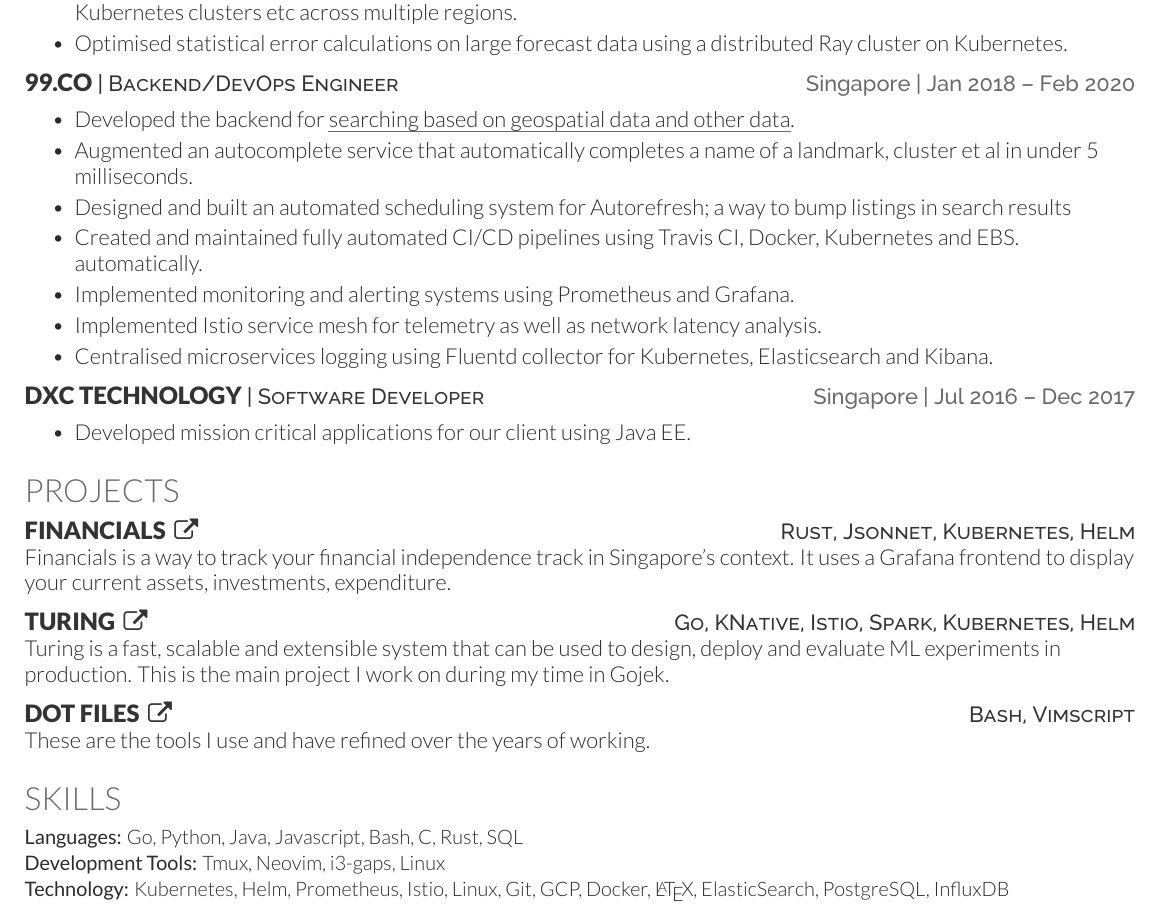
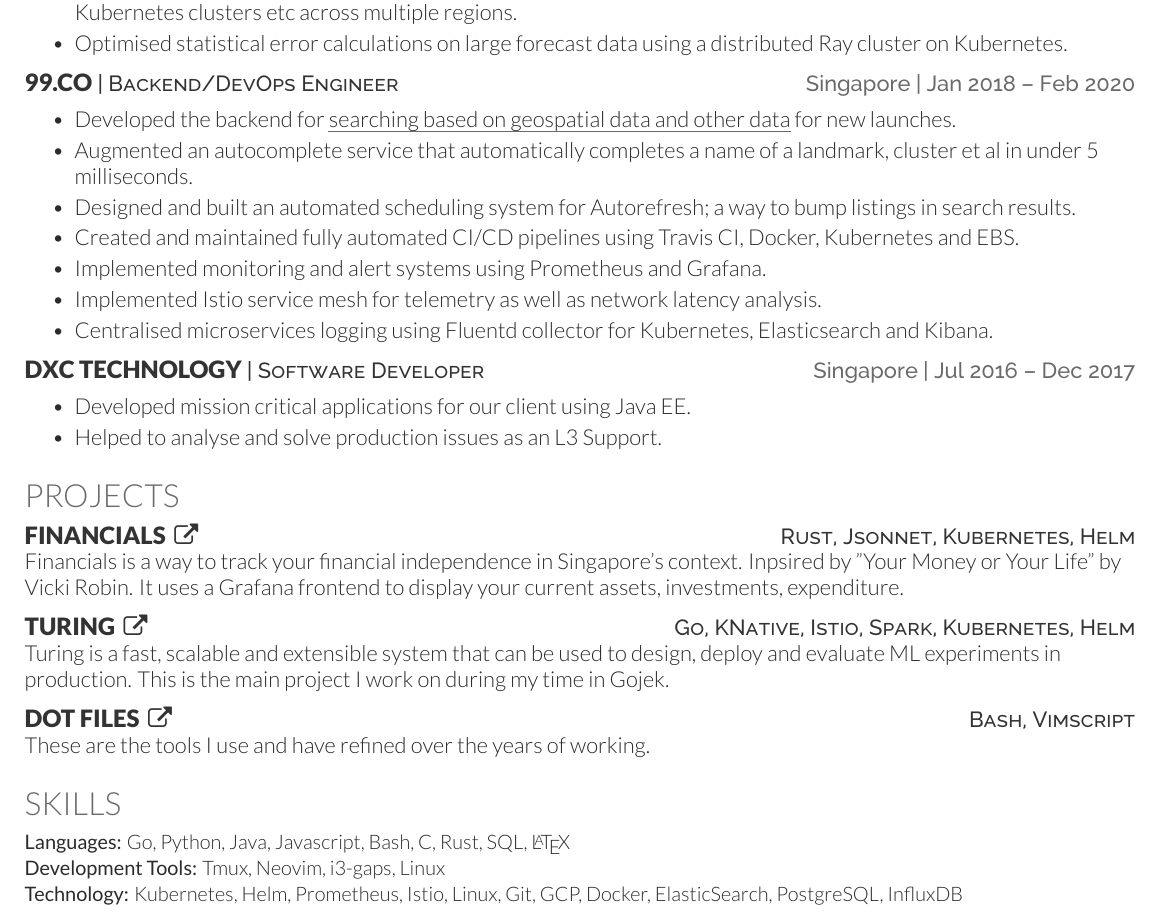
Before and after one commit to ashwinath/resume, a LaTeX CV (ashwin.tex): part of the page, cut so that both start at the same text. Compiled offline with XeLaTeX.

Commit message:
Refined changed to copy, fix build.

```diff
--- a/ashwin.tex
+++ b/ashwin.tex
@@ -66,12 +66,11 @@
 % 99.co
 \resumeHeading{99.co}{Backend/DevOps Engineer}{Singapore}{Jan 2018 – Feb 2020}
 \begin{bullets}
-    \item Developed the backend for \href{https://www.99.co/singapore/new-launches}{\underline{searching based on geospatial data and other data}}.
+    \item Developed the backend for \href{https://www.99.co/singapore/new-launches}{\underline{searching based on geospatial data and other data}} for new launches.
     \item Augmented an autocomplete service that automatically completes a name of a landmark, cluster et al in under 5 milliseconds.
-    \item Designed and built an automated scheduling system for Autorefresh; a way to bump listings in search results
+    \item Designed and built an automated scheduling system for Autorefresh; a way to bump listings in search results.
     \item Created and maintained fully automated CI/CD pipelines using Travis CI, Docker, Kubernetes and EBS.
-automatically.
-    \item Implemented monitoring and alerting systems using Prometheus and Grafana.
+    \item Implemented monitoring and alert systems using Prometheus and Grafana.
     \item Implemented Istio service mesh for telemetry as well as network latency analysis.
     \item Centralised microservices logging using Fluentd collector for Kubernetes, Elasticsearch and Kibana.
 \end{bullets}
@@ -81,6 +80,7 @@
 \resumeHeading{DXC Technology}{Software Developer}{Singapore}{Jul 2016 – Dec 2017}
 \begin{bullets}
     \item Developed mission critical applications for our client using Java EE.
+    \item Helped to analyse and solve production issues as an L3 Support.
 \end{bullets}
 \sectionsep
 
@@ -91,7 +91,7 @@
 
 % Financials
 \projectHeading{Financials}{https://github.com/ashwinath/financials}{Rust, Jsonnet, Kubernetes, Helm}
-Financials is a way to track your financial independence track in Singapore's context. It uses a Grafana frontend to display your current assets, investments, expenditure.
+Financials is a way to track your financial independence in Singapore's context. Inpsired by "Your Money or Your Life" by Vicki Robin. It uses a Grafana frontend to display your current assets, investments, expenditure.
 \sectionsep
 
 % Turing
@@ -109,19 +109,11 @@
 %--------------------------------------------------------------
 \section{Skills}
 \begin{skillList}
-    \singleItem{Languages:}{Go, Python, Java, Javascript, Bash, C, Rust, SQL}
+    \singleItem{Languages:}{Go, Python, Java, Javascript, Bash, C, Rust, SQL, \LaTeX}
     \\
     \singleItem{Development Tools:}{Tmux, Neovim, i3-gaps, Linux}
     \\
-    \singleItem{Technology:}{Kubernetes, Helm, Prometheus, Istio, Linux, Git, GCP, Docker, \LaTeX, ElasticSearch, PostgreSQL, InfluxDB}
+    \singleItem{Technology:}{Kubernetes, Helm, Prometheus, Istio, Linux, Git, GCP, Docker, ElasticSearch, PostgreSQL, InfluxDB}
 \end{skillList}
 
-% A more concise alternate
-% \begin{skillList}
-%     \doubleItem{Languages:}{Java, C++, Python, C\#, PHP, Prolog, Bash, C, Racket}%
-%     {Databases:}{SQL, MongoDB, Neo4j, DynamoDB}
-%     \\
-%     \doubleItem{Web Development:}{JavaScript, TypeScript, React, HTML/CSS}
-%     {Technology:}{Git, AWS, GCP, Azure, Docker, \LaTeX}%
-% \end{skillList}
 \end{document}
```
Also changed, not shown: Makefile.
